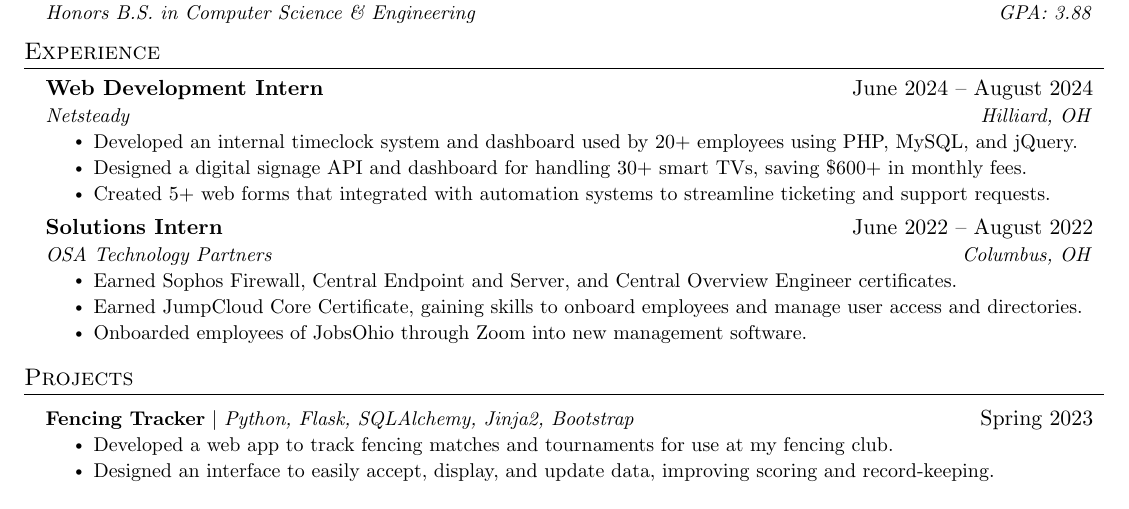
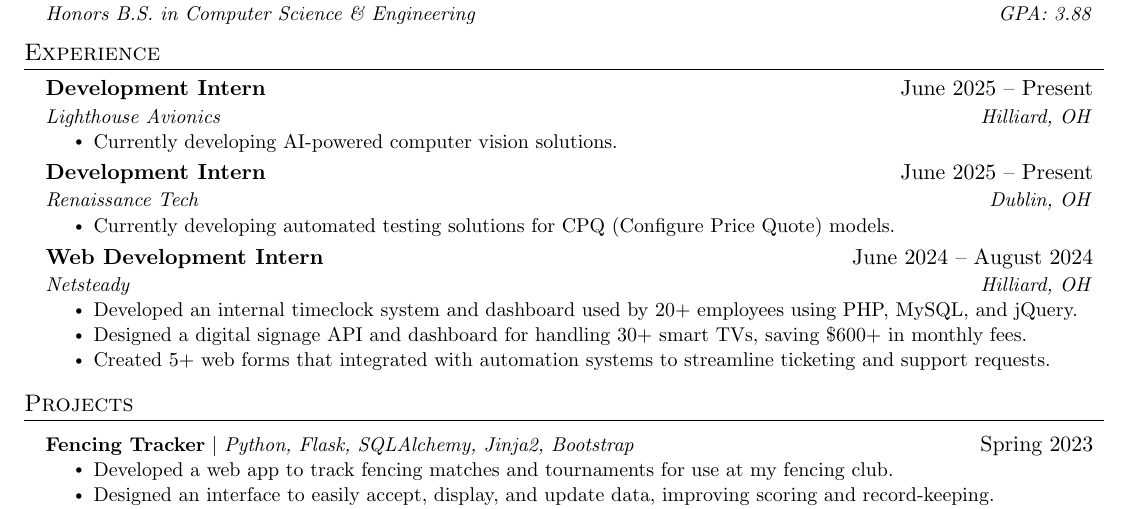
Before and after one commit to glucko/resume, a LaTeX CV (BenjaminGluckResume.tex): part of the page, cut so that both start at the same text. Compiled offline with pdfLaTeX.

Commit message:
update to new job

```diff
--- a/BenjaminGluckResume.tex
+++ b/BenjaminGluckResume.tex
@@ -133,6 +133,20 @@
   \resumeSubHeadingListStart
 
   \resumeSubheading
+  {Development Intern}{June 2025 -- Present}
+  {Lighthouse Avionics}{Hilliard, OH}
+  \resumeItemListStart
+    \resumeItem{Currently developing AI-powered computer vision solutions.}
+  \resumeItemListEnd
+
+  \resumeSubheading
+  {Development Intern}{June 2025 -- Present}
+  {Renaissance Tech}{Dublin, OH}
+  \resumeItemListStart
+    \resumeItem{Currently developing automated testing solutions for CPQ (Configure Price Quote) models.}
+  \resumeItemListEnd
+
+  \resumeSubheading
   {Web Development Intern}{June 2024 -- August 2024}
   {Netsteady}{Hilliard, OH}
   \resumeItemListStart
@@ -141,24 +155,6 @@
     \resumeItem{Created 5+ web forms that integrated with automation systems to streamline ticketing and support requests.}
   \resumeItemListEnd
 
-% -----------Multiple Positions Heading-----------
-%    \resumeSubSubheading
-%     {Software Engineer I}{Oct 2014 - Sep 2016}
-%     \resumeItemListStart
-%        \resumeItem{Apache Beam}
-%          {Apache Beam is a unified model for defining both batch and streaming data-parallel processing pipelines}
-%     \resumeItemListEnd
-%    \resumeSubHeadingListEnd
-%-------------------------------------------
-
-    \resumeSubheading
-      {Solutions Intern}{June 2022 -- August 2022}
-      {OSA Technology Partners}{Columbus, OH}
-      \resumeItemListStart
-        \resumeItem{Earned Sophos Firewall, Central Endpoint and Server, and Central Overview Engineer certificates.}
-        \resumeItem{Earned JumpCloud Core Certificate, gaining skills to onboard employees and manage user access and directories.}
-        \resumeItem{Onboarded employees of JobsOhio through Zoom into new management software.}
-    \resumeItemListEnd
 
   \resumeSubHeadingListEnd
 
```
Also changed, not shown: BenjaminGluckResume.pdf. Lines whose indentation alone changed are shown as unchanged.
